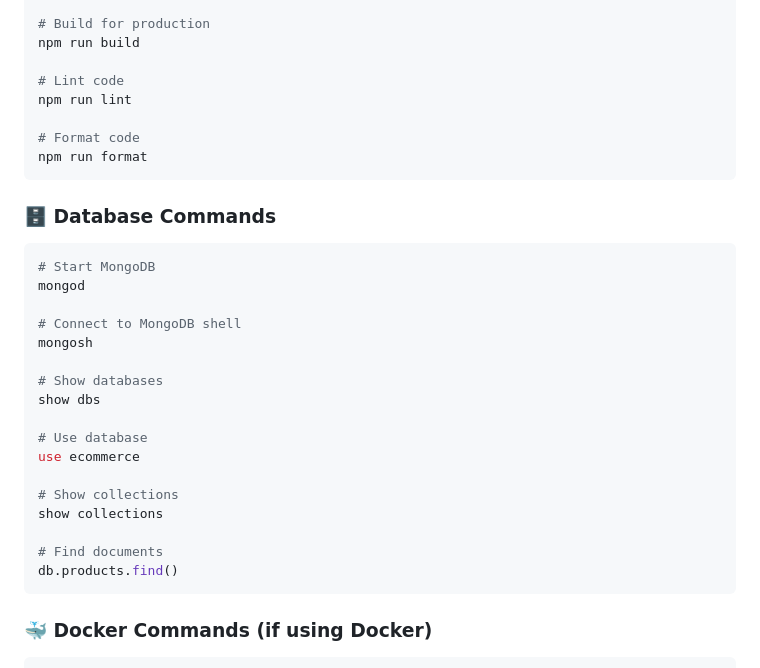
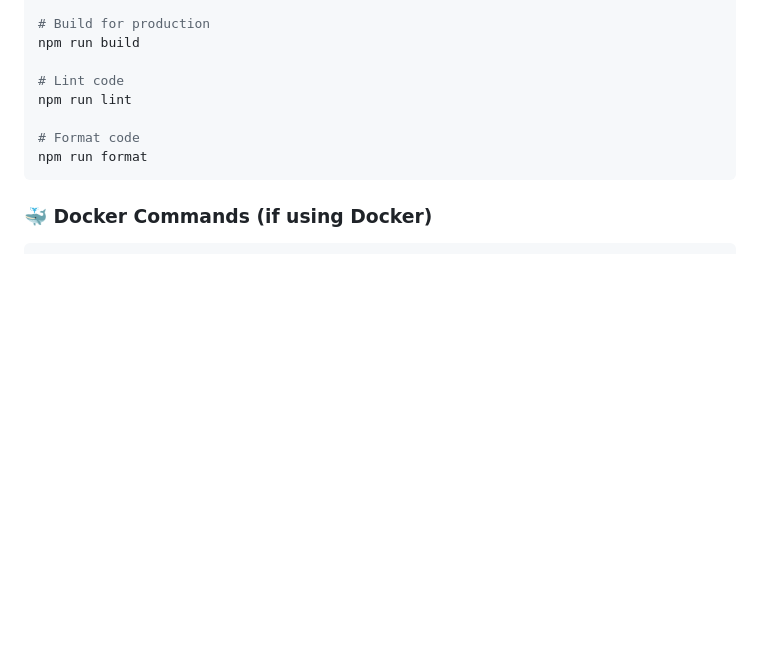
Before and after one commit to hitaishi18-coder/project-Ecommerce-shopping-website, a Markdown page: README.md, the part around the change. GitHub-like rendering; blank space fills up the shorter version.

Commit message:
Remove database commands from README
Removed database commands section from README.

````diff
--- a/README.md
+++ b/README.md
@@ -348,27 +348,6 @@ npm run lint
 npm run format
 ```
 
-### 🗄️ **Database Commands**
-```bash
-# Start MongoDB
-mongod
-
-# Connect to MongoDB shell
-mongosh
-
-# Show databases
-show dbs
-
-# Use database
-use ecommerce
-
-# Show collections
-show collections
-
-# Find documents
-db.products.find()
-```
-
 ### 🐳 **Docker Commands** (if using Docker)
 ```bash
 # Build image
````
